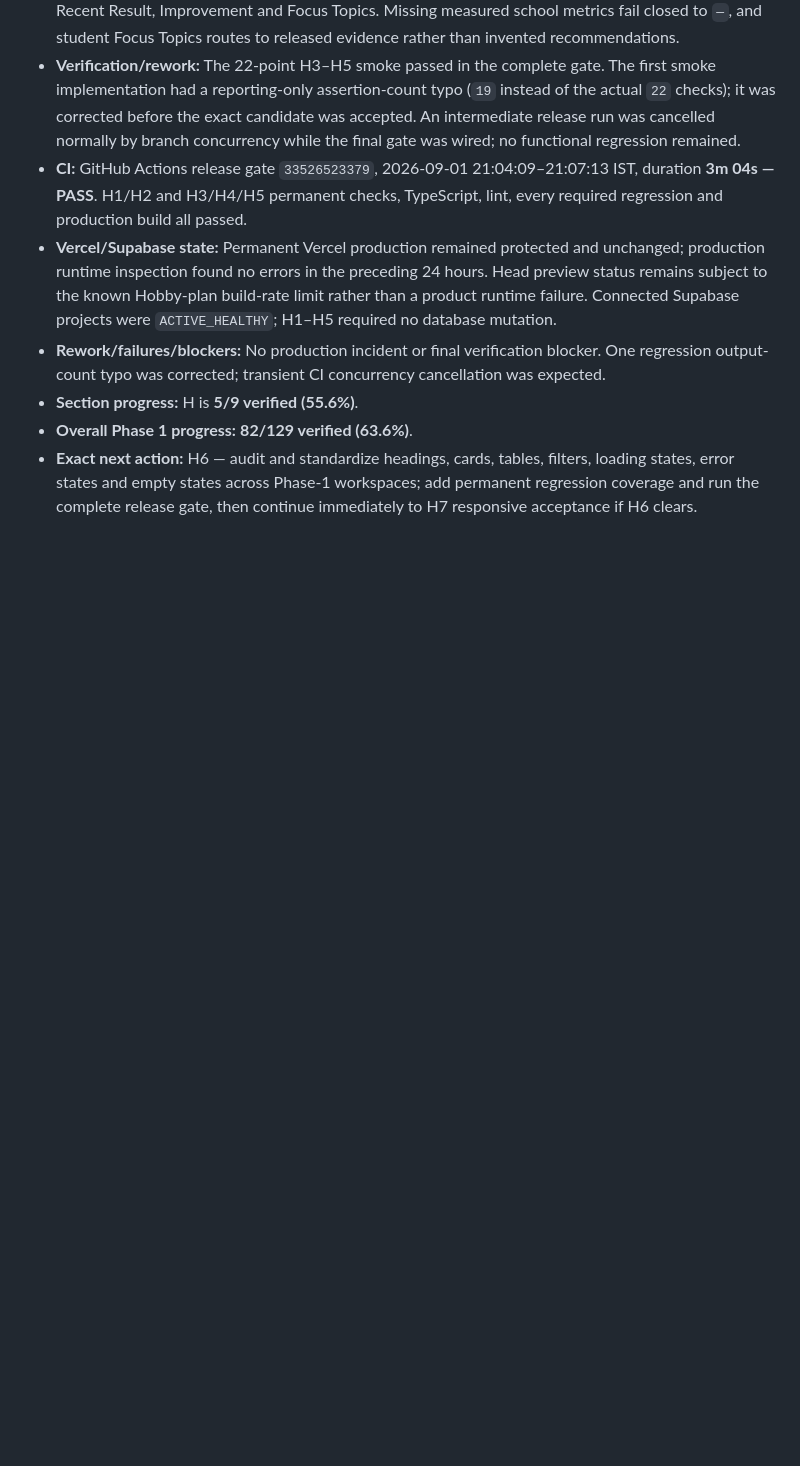
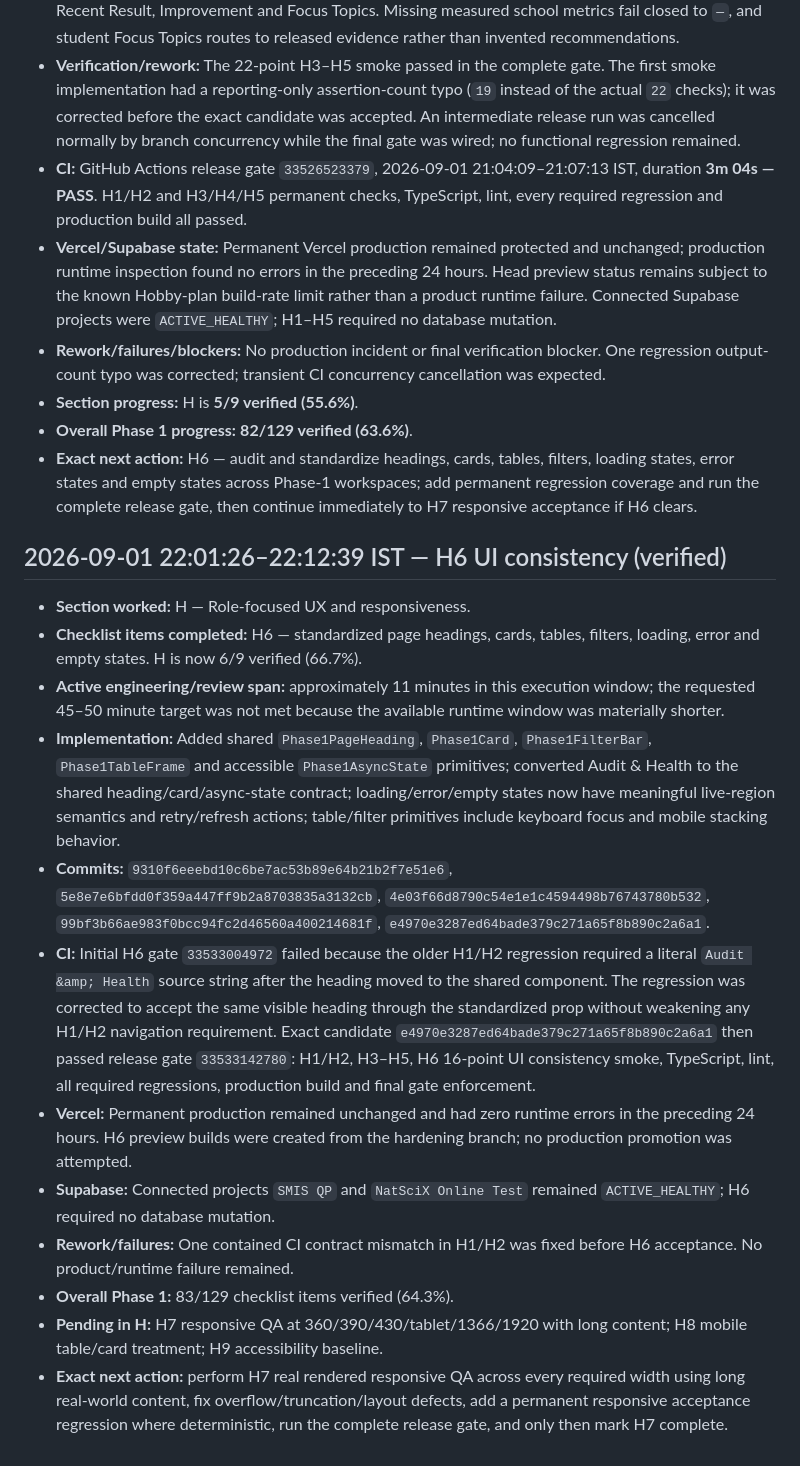
Before and after one commit to saga0003/quizmaker2, a Markdown page: PHASE1_PROGRESS_LOG.md, the part around the change. Rendered like a GitHub page; blank space fills up the shorter version.

Commit message:
docs(h6): record verified UI consistency checkpoint [skip ci]

```diff
--- a/PHASE1_PROGRESS_LOG.md
+++ b/PHASE1_PROGRESS_LOG.md
@@ -517,3 +517,19 @@ This log records each production-hardening run with observable implementation an
 - **Section progress:** H is **5/9 verified (55.6%)**.
 - **Overall Phase 1 progress:** **82/129 verified (63.6%)**.
 - **Exact next action:** H6 — audit and standardize headings, cards, tables, filters, loading states, error states and empty states across Phase-1 workspaces; add permanent regression coverage and run the complete release gate, then continue immediately to H7 responsive acceptance if H6 clears.
+
+
+## 2026-09-01 22:01:26–22:12:39 IST — H6 UI consistency (verified)
+
+- **Section worked:** H — Role-focused UX and responsiveness.
+- **Checklist items completed:** H6 — standardized page headings, cards, tables, filters, loading, error and empty states. H is now 6/9 verified (66.7%).
+- **Active engineering/review span:** approximately 11 minutes in this execution window; the requested 45–50 minute target was not met because the available runtime window was materially shorter.
+- **Implementation:** Added shared `Phase1PageHeading`, `Phase1Card`, `Phase1FilterBar`, `Phase1TableFrame` and accessible `Phase1AsyncState` primitives; converted Audit & Health to the shared heading/card/async-state contract; loading/error/empty states now have meaningful live-region semantics and retry/refresh actions; table/filter primitives include keyboard focus and mobile stacking behavior.
+- **Commits:** `9310f6eeebd10c6be7ac53b89e64b21b2f7e51e6`, `5e8e7e6bfdd0f359a447ff9b2a8703835a3132cb`, `4e03f66d8790c54e1e1c4594498b76743780b532`, `99bf3b66ae983f0bcc94fc2d46560a400214681f`, `e4970e3287ed64bade379c271a65f8b890c2a6a1`.
+- **CI:** Initial H6 gate `33533004972` failed because the older H1/H2 regression required a literal `Audit &amp; Health` source string after the heading moved to the shared component. The regression was corrected to accept the same visible heading through the standardized prop without weakening any H1/H2 navigation requirement. Exact candidate `e4970e3287ed64bade379c271a65f8b890c2a6a1` then passed release gate `33533142780`: H1/H2, H3–H5, H6 16-point UI consistency smoke, TypeScript, lint, all required regressions, production build and final gate enforcement.
+- **Vercel:** Permanent production remained unchanged and had zero runtime errors in the preceding 24 hours. H6 preview builds were created from the hardening branch; no production promotion was attempted.
+- **Supabase:** Connected projects `SMIS QP` and `NatSciX Online Test` remained `ACTIVE_HEALTHY`; H6 required no database mutation.
+- **Rework/failures:** One contained CI contract mismatch in H1/H2 was fixed before H6 acceptance. No product/runtime failure remained.
+- **Overall Phase 1:** 83/129 checklist items verified (64.3%).
+- **Pending in H:** H7 responsive QA at 360/390/430/tablet/1366/1920 with long content; H8 mobile table/card treatment; H9 accessibility baseline.
+- **Exact next action:** perform H7 real rendered responsive QA across every required width using long real-world content, fix overflow/truncation/layout defects, add a permanent responsive acceptance regression where deterministic, run the complete release gate, and only then mark H7 complete.
```
Also changed, not shown: PHASE1_RELEASE_CHECKLIST.md (+1 -1 lines).
